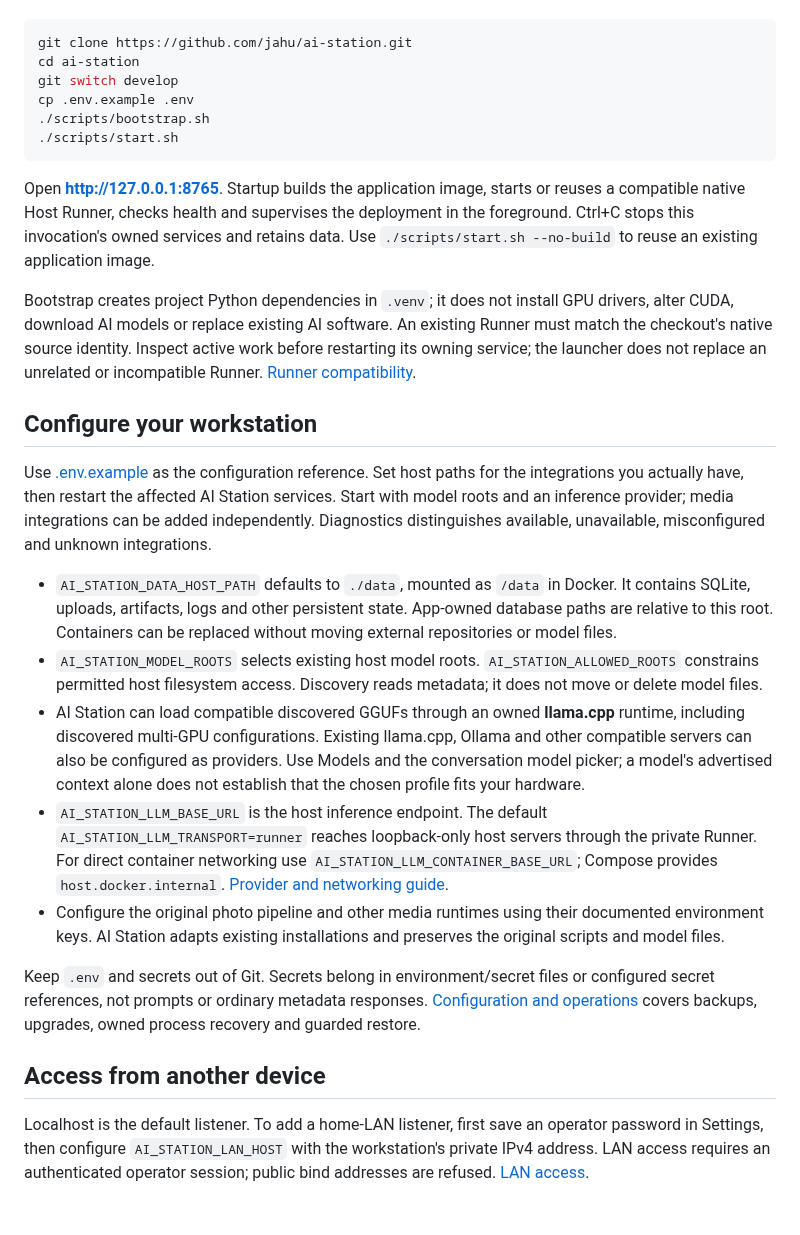
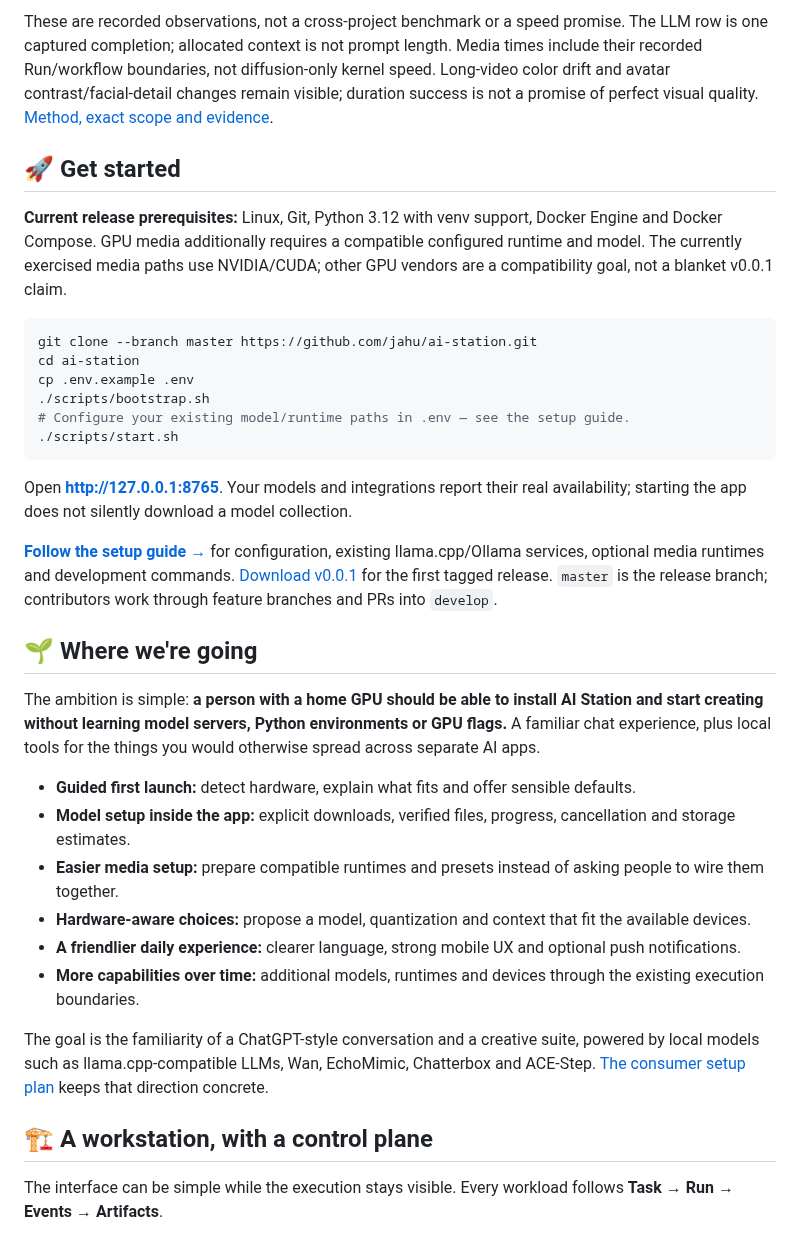
Before and after one commit to jahu/ai-station, a Markdown page: README.md, the part around one of its changes. Drawn GitHub-style; blank space fills up the shorter version.

````diff
--- a/README.md
+++ b/README.md
@@ -36,62 +117,56 @@ the control plane and running normal tests.
+These are recorded observations, not a cross-project benchmark or a speed promise.
+The LLM row is one captured completion; allocated context is not prompt length.
+Media times include their recorded Run/workflow boundaries, not diffusion-only
+kernel speed. Long-video color drift and avatar contrast/facial-detail changes
+remain visible; duration success is not a promise of perfect visual quality.
+[Method, exact scope and evidence](docs/benchmarks.md).
+
+## 🚀 Get started
+
+**Current release prerequisites:** Linux, Git, Python 3.12 with venv support,
+Docker Engine and Docker Compose. GPU media additionally requires a compatible
+configured runtime and model. The currently exercised media paths use NVIDIA/CUDA;
+other GPU vendors are a compatibility goal, not a blanket v0.0.1 claim.
 
 ```bash
-git clone https://github.com/jahu/ai-station.git
+git clone --branch master https://github.com/jahu/ai-station.git
 cd ai-station
-git switch develop
 cp .env.example .env
 ./scripts/bootstrap.sh
+# Configure your existing model/runtime paths in .env — see the setup guide.
 ./scripts/start.sh
 ```
 
-Open **http://127.0.0.1:8765**. Startup builds the application image, starts or
-reuses a compatible native Host Runner, checks health and supervises the deployment
-in the foreground. Ctrl+C stops this invocation's owned services and retains data.
-Use `./scripts/start.sh --no-build` to reuse an existing application image.
+Open **http://127.0.0.1:8765**. Your models and integrations report their real
+availability; starting the app does not silently download a model collection.
 
-Bootstrap creates project Python dependencies in `.venv`; it does not install
-GPU drivers, alter CUDA, download AI models or replace existing AI software.
-An existing Runner must match the checkout's native source identity. Inspect active
-work before restarting its owning service; the launcher does not replace an
-unrelated or incompatible Runner. [Runner compatibility](docs/runner-source-compatibility.md).
+**[Follow the setup guide →](docs/getting-started.md)** for configuration, existing
+llama.cpp/Ollama services, optional media runtimes and development commands.
+[Download v0.0.1](https://github.com/jahu/ai-station/releases/tag/v0.0.1) for the
+first tagged release. `master` is the release branch; contributors work through
+feature branches and PRs into `develop`.
 
-## Configure your workstation
+## 🌱 Where we're going
 
-Use [.env.example](.env.example) as the configuration reference. Set host paths
-for the integrations you actually have, then restart the affected AI Station
-services. Start with model roots and an inference provider; media integrations
-can be added independently. Diagnostics distinguishes available, unavailable,
-misconfigured and unknown integrations.
+The ambition is simple: **a person with a home GPU should be able to install
+AI Station and start creating without learning model servers, Python environments
+or GPU flags.** A familiar chat experience, plus local tools for the things you
+would otherwise spread across separate AI apps.
 
-- `AI_STATION_DATA_HOST_PATH` defaults to `./data`, mounted as `/data` in Docker.
-  It contains SQLite, uploads, artifacts, logs and other persistent state. App-owned
-  database paths are relative to this root. Containers can be replaced without
-  moving external repositories or model files.
-- `AI_STATION_MODEL_ROOTS` selects existing host model roots.
-  `AI_STATION_ALLOWED_ROOTS` constrains permitted host filesystem access.
-  Discovery reads metadata; it does not move or delete model files.
-- AI Station can load compatible discovered GGUFs through an owned **llama.cpp**
-  runtime, including discovered multi-GPU configurations. Existing llama.cpp,
-  Ollama and other compatible servers can also be configured as providers.
-  Use Models and the conversation model picker; a model's advertised context
-  alone does not establish that the chosen profile fits your hardware.
-- `AI_STATION_LLM_BASE_URL` is the host inference endpoint. The default
-  `AI_STATION_LLM_TRANSPORT=runner` reaches loopback-only host servers through the
-  private Runner. For direct container networking use
-  `AI_STATION_LLM_CONTAINER_BASE_URL`; Compose provides `host.docker.internal`.
-  [Provider and networking guide](docs/local-model-bridge.md).
-- Configure the original photo pipeline and other media runtimes using their
-  documented environment keys. AI Station adapts existing installations and
-  preserves the original scripts and model files.
+- **Guided first launch:** detect hardware, explain what fits and offer sensible defaults.
+- **Model setup inside the app:** explicit downloads, verified files, progress, cancellation and storage estimates.
+- **Easier media setup:** prepare compatible runtimes and presets instead of asking people to wire them together.
+- **Hardware-aware choices:** propose a model, quantization and context that fit the available devices.
+- **A friendlier daily experience:** clearer language, strong mobile UX and optional push notifications.
+- **More capabilities over time:** additional models, runtimes and devices through the existing execution boundaries.
 
-Keep `.env` and secrets out of Git. Secrets belong in environment/secret files or
-configured secret references, not prompts or ordinary metadata responses.
-[Configuration and operations](docs/operations.md) covers backups, upgrades,
-owned process recovery and guarded restore.
+The goal is the familiarity of a ChatGPT-style conversation and a creative suite,
+powered by local models such as llama.cpp-compatible LLMs, Wan, EchoMimic,
+Chatterbox and ACE-Step. [The consumer setup plan](docs/plans/consumer-first-setup.md)
+keeps that direction concrete.
 
-## Access from another device
+## 🏗 A workstation, with a control plane
 
-Localhost is the default listener. To add a home-LAN listener, first save an
-operator password in Settings, then configure `AI_STATION_LAN_HOST` with the
-workstation's private IPv4 address. LAN access requires an authenticated operator
-session; public bind addresses are refused. [LAN access](docs/private-network-access.md).
+The interface can be simple while the execution stays visible.
+Every workload follows **Task → Run → Events → Artifacts**.
 
````
Also changed, not shown: other parts of README.md (+164 -116 lines), docs/benchmarks.md (added, +58 -0 lines), docs/getting-started.md (added, +172 -0 lines), docs/media/README.md (added, +24 -0 lines), docs/plans/consumer-first-setup.md (added, +32 -0 lines), docs/media/agents.png (added), docs/media/conversation.png (added), docs/media/library.png (added), docs/media/video.png (added), 3 other files.
